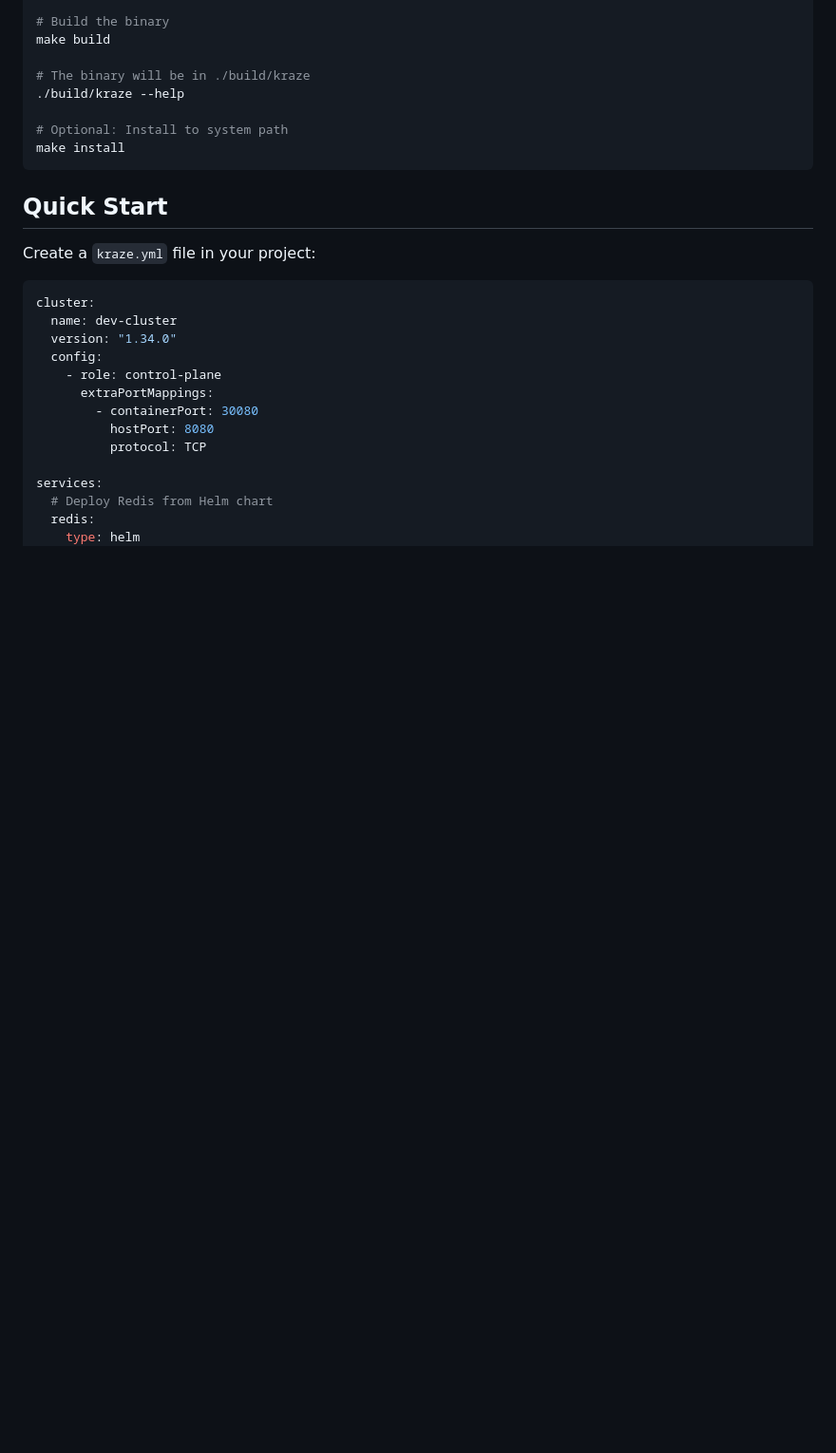
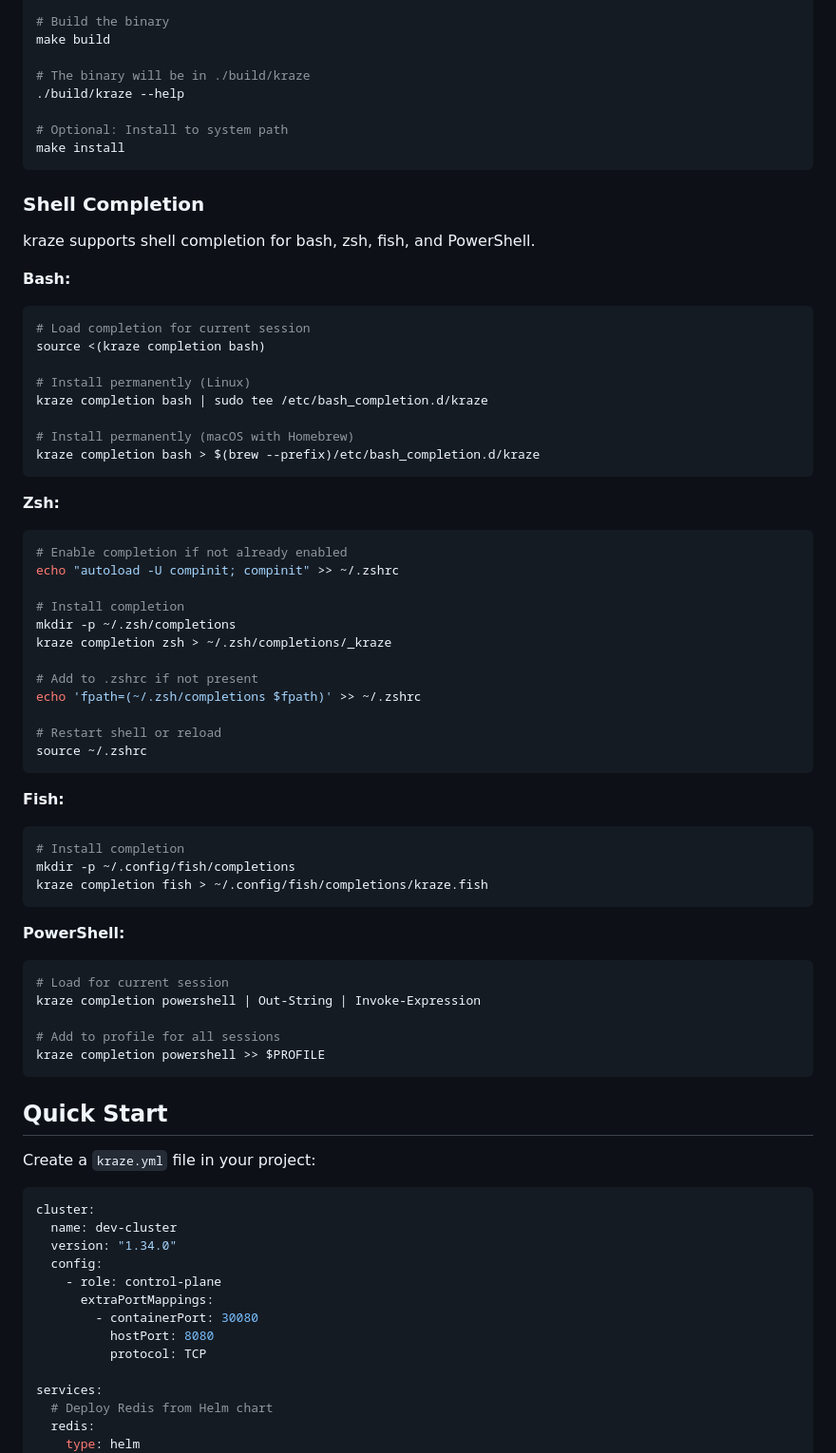
Before and after one commit to hjames9/kraze, a Markdown page: README.md, the part around one of its changes. Shown at 95% size. Rendered like a GitHub page; blank space fills up the shorter version.

Commit message:
Add Progress UI and bash completion

````diff
--- a/README.md
+++ b/README.md
@@ -62,6 +79,54 @@ make build
 
 # Optional: Install to system path
 make install
+```
+
+### Shell Completion
+
+kraze supports shell completion for bash, zsh, fish, and PowerShell.
+
+**Bash:**
+```bash
+# Load completion for current session
+source <(kraze completion bash)
+
+# Install permanently (Linux)
+kraze completion bash | sudo tee /etc/bash_completion.d/kraze
+
+# Install permanently (macOS with Homebrew)
+kraze completion bash > $(brew --prefix)/etc/bash_completion.d/kraze
+```
+
+**Zsh:**
+```bash
+# Enable completion if not already enabled
+echo "autoload -U compinit; compinit" >> ~/.zshrc
+
+# Install completion
+mkdir -p ~/.zsh/completions
+kraze completion zsh > ~/.zsh/completions/_kraze
+
+# Add to .zshrc if not present
+echo 'fpath=(~/.zsh/completions $fpath)' >> ~/.zshrc
+
+# Restart shell or reload
+source ~/.zshrc
+```
+
+**Fish:**
+```bash
+# Install completion
+mkdir -p ~/.config/fish/completions
+kraze completion fish > ~/.config/fish/completions/kraze.fish
+```
+
+**PowerShell:**
+```powershell
+# Load for current session
+kraze completion powershell | Out-String | Invoke-Expression
+
+# Add to profile for all sessions
+kraze completion powershell >> $PROFILE
 ```
 
 ## Quick Start
````
Also changed, not shown: other parts of README.md (+36 -0 lines), docs/demo.gif (added), 13 other files.
